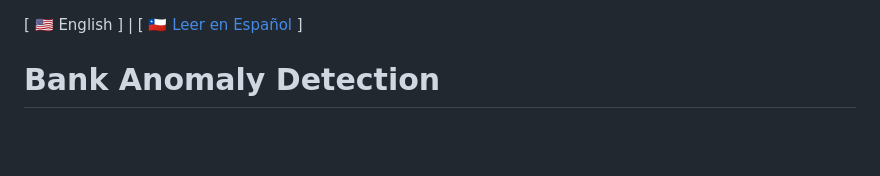
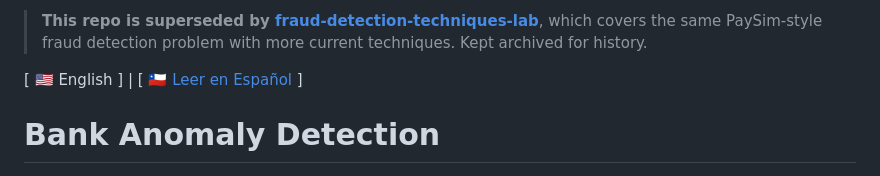
Before and after one commit to Rxyxs/Proyectos_ML_anomalias, a Markdown page: README.md, the part around the change. Rendered like a GitHub page; blank space fills up the shorter version.

```diff
--- a/README.md
+++ b/README.md
@@ -1,3 +1,5 @@
+> **This repo is superseded by [fraud-detection-techniques-lab](https://github.com/Rxyxs/fraud-detection-techniques-lab)**, which covers the same PaySim-style fraud detection problem with more current techniques. Kept archived for history.
+
 [ 🇺🇸 English ] | [ 🇨🇱 [Leer en Español](README.es.md) ]
 
 # Bank Anomaly Detection
```
Also changed, not shown: README.es.md (+2 -0 lines).
